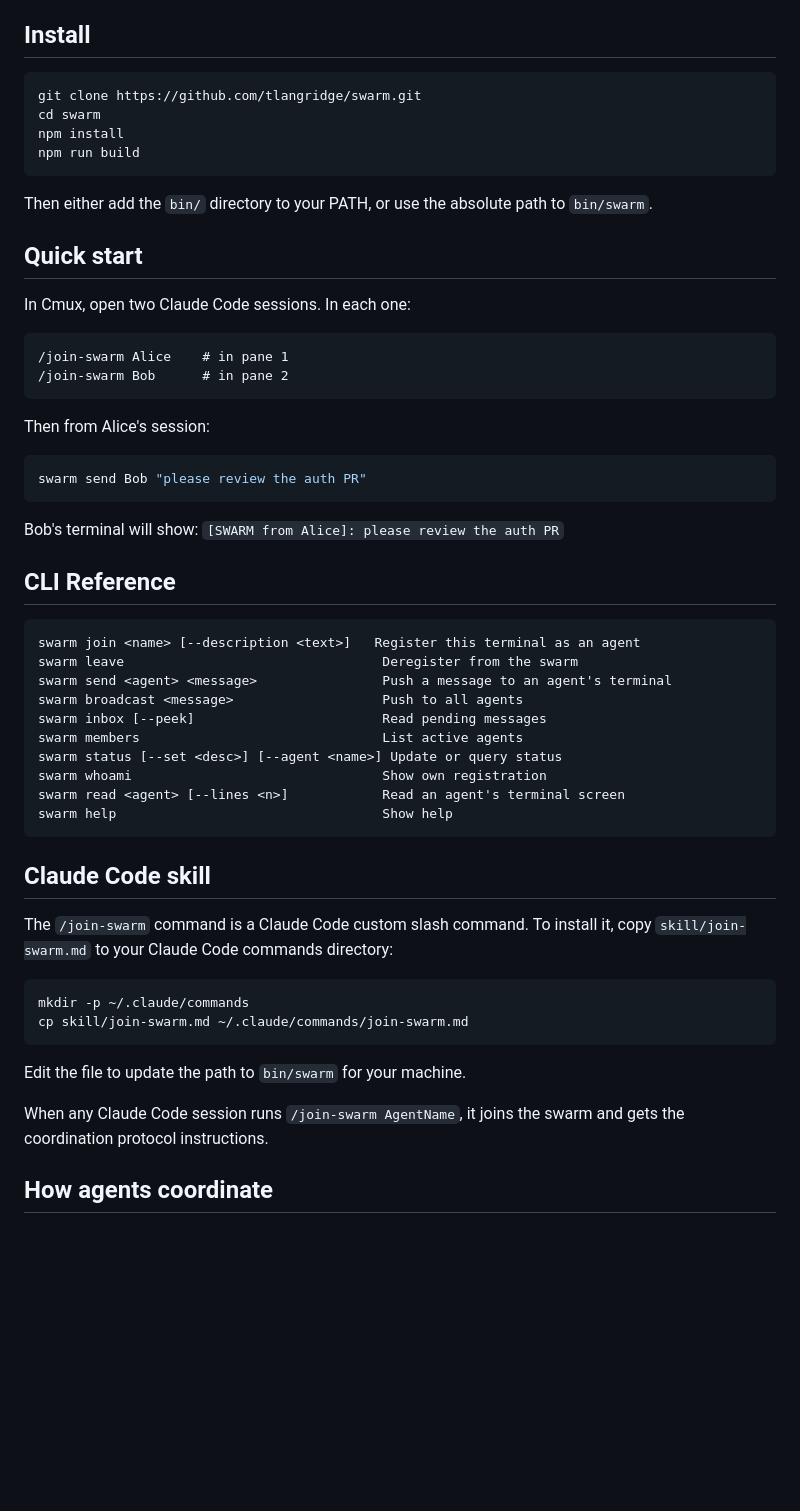
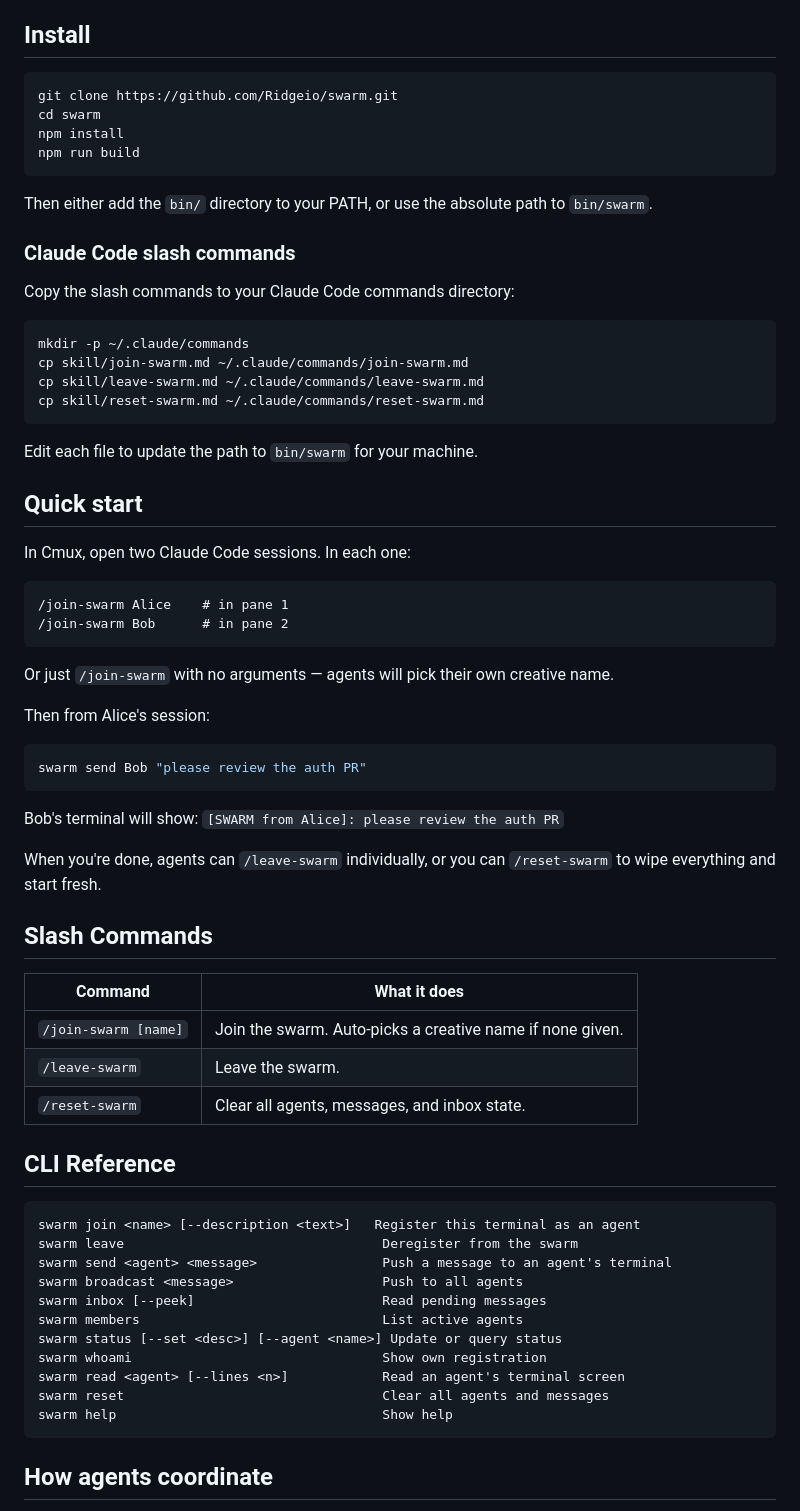
Before and after one commit to Ridgeio/swarm, a Markdown page: README.md, the part around the change. Rendered like a GitHub page; blank space fills up the shorter version.

Commit message:
Add leave-swarm and reset-swarm slash commands, update README
- Added /leave-swarm and /reset-swarm skill files
- Updated README with all three slash commands, install instructions,
  corrected repo URL, and reset command in CLI reference

Co-Authored-By: Claude Opus 4.6 (1M context) <noreply@anthropic.com>

````diff
--- a/README.md
+++ b/README.md
@@ -23,13 +23,26 @@ Agents register with `swarm join`, then communicate via `swarm send`. Messages a
 ## Install
 
 ```bash
-git clone https://github.com/tlangridge/swarm.git
+git clone https://github.com/Ridgeio/swarm.git
 cd swarm
 npm install
 npm run build
 ```
 
 Then either add the `bin/` directory to your PATH, or use the absolute path to `bin/swarm`.
+
+### Claude Code slash commands
+
+Copy the slash commands to your Claude Code commands directory:
+
+```bash
+mkdir -p ~/.claude/commands
+cp skill/join-swarm.md ~/.claude/commands/join-swarm.md
+cp skill/leave-swarm.md ~/.claude/commands/leave-swarm.md
+cp skill/reset-swarm.md ~/.claude/commands/reset-swarm.md
+```
+
+Edit each file to update the path to `bin/swarm` for your machine.
 
 ## Quick start
 
@@ -40,12 +53,24 @@ In Cmux, open two Claude Code sessions. In each one:
 /join-swarm Bob      # in pane 2
 ```
 
+Or just `/join-swarm` with no arguments — agents will pick their own creative name.
+
 Then from Alice's session:
 ```bash
 swarm send Bob "please review the auth PR"
 ```
 
 Bob's terminal will show: `[SWARM from Alice]: please review the auth PR`
+
+When you're done, agents can `/leave-swarm` individually, or you can `/reset-swarm` to wipe everything and start fresh.
+
+## Slash Commands
+
+| Command | What it does |
+|---------|-------------|
+| `/join-swarm [name]` | Join the swarm. Auto-picks a creative name if none given. |
+| `/leave-swarm` | Leave the swarm. |
+| `/reset-swarm` | Clear all agents, messages, and inbox state. |
 
 ## CLI Reference
 
@@ -59,21 +84,9 @@ swarm members                               List active agents
 swarm status [--set <desc>] [--agent <name>] Update or query status
 swarm whoami                                Show own registration
 swarm read <agent> [--lines <n>]            Read an agent's terminal screen
+swarm reset                                 Clear all agents and messages
 swarm help                                  Show help
 ```
-
-## Claude Code skill
-
-The `/join-swarm` command is a Claude Code custom slash command. To install it, copy `skill/join-swarm.md` to your Claude Code commands directory:
-
-```bash
-mkdir -p ~/.claude/commands
-cp skill/join-swarm.md ~/.claude/commands/join-swarm.md
-```
-
-Edit the file to update the path to `bin/swarm` for your machine.
-
-When any Claude Code session runs `/join-swarm AgentName`, it joins the swarm and gets the coordination protocol instructions.
 
 ## How agents coordinate
 
````
Also changed, not shown: skill/leave-swarm.md (added, +7 -0 lines), skill/reset-swarm.md (added, +7 -0 lines).
